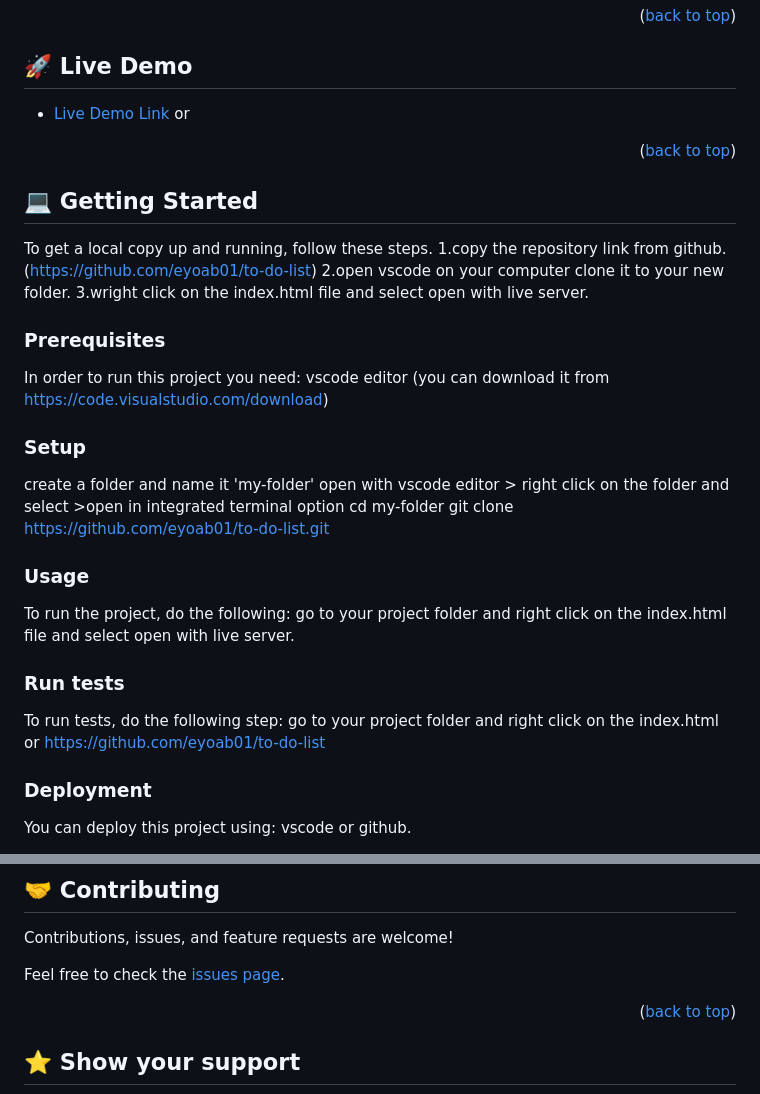
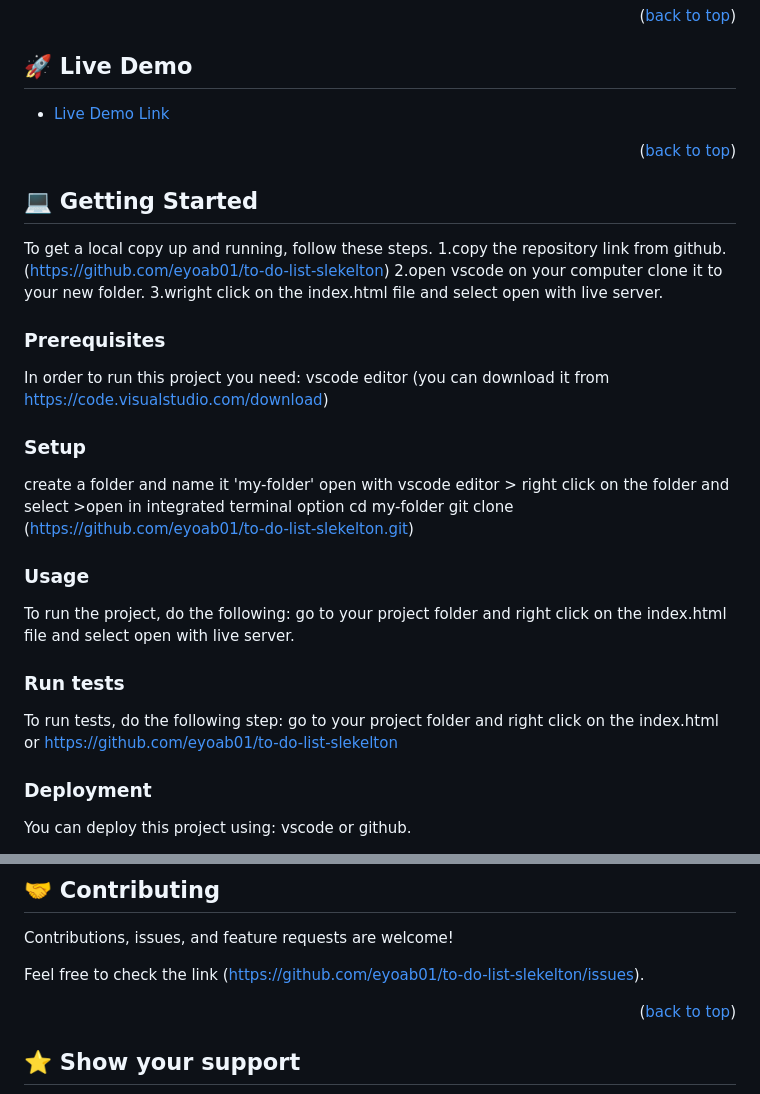
Before and after one commit to eyoab01/to-do-list-slekelton, a Markdown page: README.md, 2 parts joined by grey strips. GitHub-like rendering.

```diff
--- a/README.md
+++ b/README.md
@@ -41,7 +41,7 @@ this is a todo list project
 
 ## 🚀 Live Demo <a name="live-demo"></a>
 
-- [Live Demo Link](https://eyoab01.github.io/to-do-list/) or
+- [Live Demo Link](https://eyoab01.github.io/to-do-list-slekelton/)
 
 
 <p align="right">(<a href="#readme-top">back to top</a>)</p>
@@ -49,7 +49,7 @@ this is a todo list project
 ## 💻 Getting Started <a name="getting-started"></a>
 
 To get a local copy up and running, follow these steps.
-1.copy the repository link from github.(https://github.com/eyoab01/to-do-list)
+1.copy the repository link from github.(https://github.com/eyoab01/to-do-list-slekelton)
 2.open vscode on your computer clone it to your new folder.
 3.wright click on the index.html file and select open with live server.
 
@@ -63,7 +63,7 @@ vscode editor (you can download it from https://code.visualstudio.com/download)
 create a folder and name it 'my-folder'
 open with vscode editor > right click on the folder and select >open in integrated terminal option
 cd my-folder
-git clone https://github.com/eyoab01/to-do-list.git
+git clone (https://github.com/eyoab01/to-do-list-slekelton.git)
 
 ### Usage
 
@@ -73,7 +73,7 @@ go to your project folder and right click on the index.html file and select open
 ### Run tests
 
 To run tests, do the following step:
-go to your project folder and right click on the index.html or https://github.com/eyoab01/to-do-list
+go to your project folder and right click on the index.html or https://github.com/eyoab01/to-do-list-slekelton
 
 ### Deployment
 
@@ -98,7 +98,7 @@ vscode or github.
 
 Contributions, issues, and feature requests are welcome!
 
-Feel free to check the [issues page](https://github.com/eyoab01/to-do-list/issues).
+Feel free to check the link (https://github.com/eyoab01/to-do-list-slekelton/issues).
 
 <p align="right">(<a href="#readme-top">back to top</a>)</p>
 
```
Also changed, not shown: other parts of README.md (+1 -1 lines).
